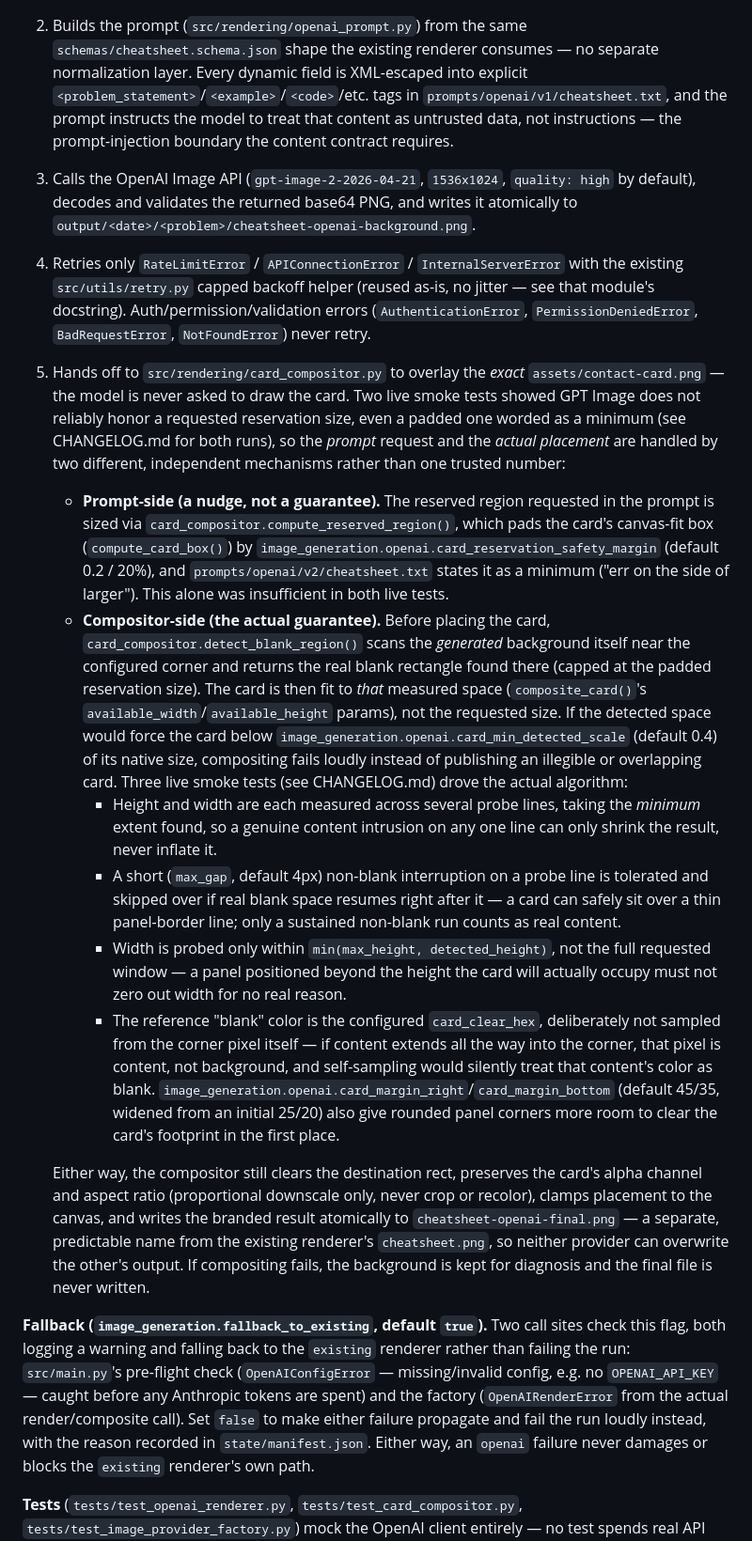
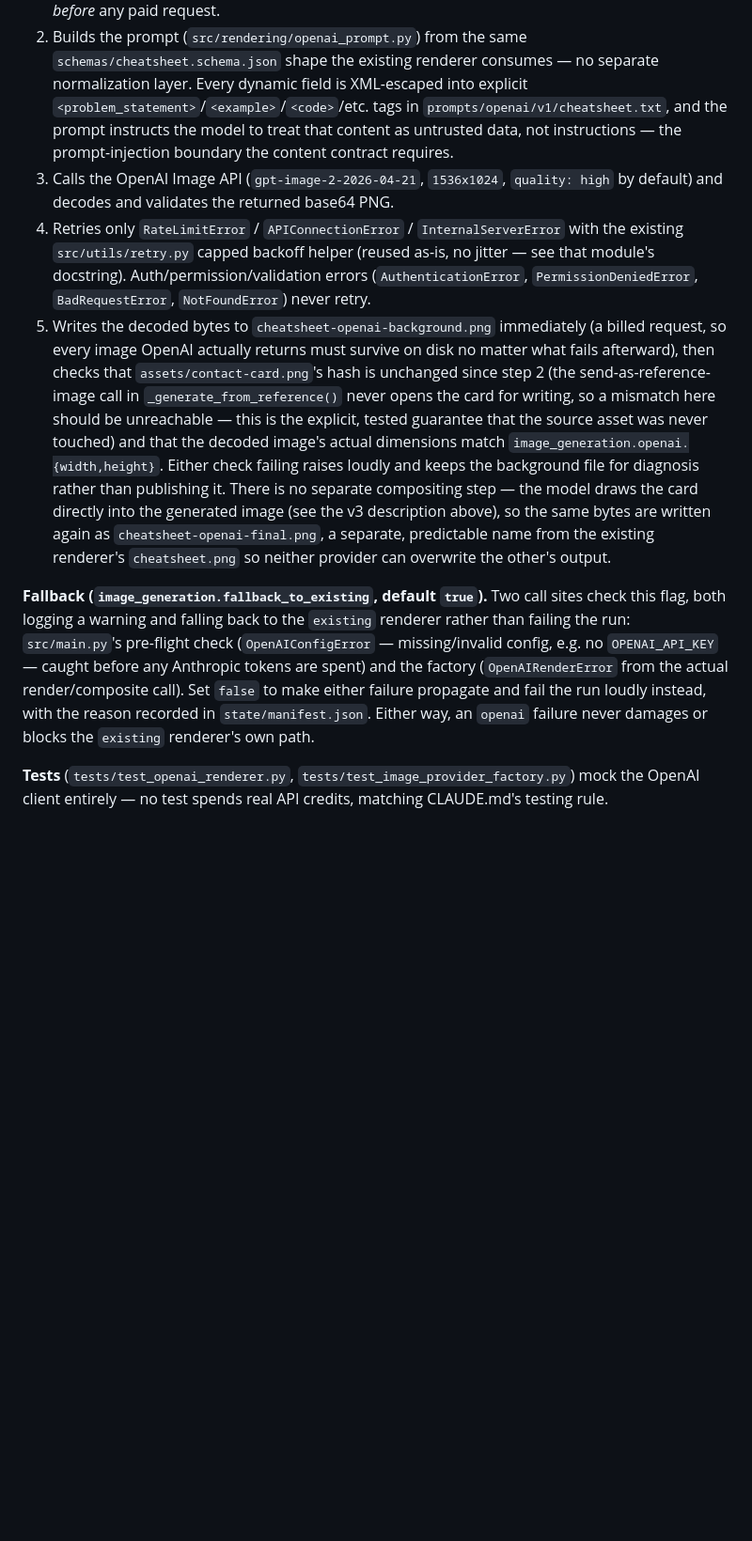
Before and after one commit to amfooladgar/leetcode-daily-cheatsheet, a Markdown page: ARCHITECTURE.md, the part around the change. Shown at 94% size. Drawn GitHub-style; blank space fills up the shorter version.

Commit message:
docs: fix stale card-compositor description in ARCHITECTURE.md
The "Optional OpenAI image renderer" section still described the v1/v2
pixel-scanning compositor (card_compositor.py, deleted) instead of v3's
actual flow, where the model draws the card directly and no compositing
step exists. Also drops the dangling reference to the deleted
tests/test_card_compositor.py.

Co-Authored-By: Claude Sonnet 5 <noreply@anthropic.com>

```diff
--- a/ARCHITECTURE.md
+++ b/ARCHITECTURE.md
@@ -479,71 +479,30 @@ tokens are spent, not just before the OpenAI request itself.
    to treat that content as untrusted data, not instructions — the
    prompt-injection boundary the content contract requires.
 3. Calls the OpenAI Image API (`gpt-image-2-2026-04-21`, `1536x1024`,
-   `quality: high` by default), decodes and validates the returned
-   base64 PNG, and writes it atomically to
-   `output/<date>/<problem>/cheatsheet-openai-background.png`.
+   `quality: high` by default) and decodes and validates the returned
+   base64 PNG.
 4. Retries only `RateLimitError` / `APIConnectionError` /
    `InternalServerError` with the existing `src/utils/retry.py` capped
    backoff helper (reused as-is, no jitter — see that module's docstring).
    Auth/permission/validation errors (`AuthenticationError`,
    `PermissionDeniedError`, `BadRequestError`, `NotFoundError`) never
    retry.
-5. Hands off to `src/rendering/card_compositor.py` to overlay the *exact*
-   `assets/contact-card.png` — the model is never asked to draw the card.
-   Two live smoke tests showed GPT Image does not reliably honor a
-   requested reservation size, even a padded one worded as a minimum (see
-   CHANGELOG.md for both runs), so the *prompt* request and the *actual
-   placement* are handled by two different, independent mechanisms rather
-   than one trusted number:
-   - **Prompt-side (a nudge, not a guarantee).** The reserved region
-     requested in the prompt is sized via
-     `card_compositor.compute_reserved_region()`, which pads the card's
-     canvas-fit box (`compute_card_box()`) by
-     `image_generation.openai.card_reservation_safety_margin` (default
-     0.2 / 20%), and `prompts/openai/v2/cheatsheet.txt` states it as a
-     minimum ("err on the side of larger"). This alone was insufficient in
-     both live tests.
-   - **Compositor-side (the actual guarantee).** Before placing the card,
-     `card_compositor.detect_blank_region()` scans the *generated*
-     background itself near the configured corner and returns the real
-     blank rectangle found there (capped at the padded reservation size).
-     The card is then fit to *that* measured space (`composite_card()`'s
-     `available_width`/`available_height` params), not the requested size.
-     If the detected space would force the card below
-     `image_generation.openai.card_min_detected_scale` (default 0.4) of
-     its native size, compositing fails loudly instead of publishing an
-     illegible or overlapping card. Three live smoke tests (see
-     CHANGELOG.md) drove the actual algorithm:
-     - Height and width are each measured across several probe
-       lines, taking the *minimum* extent found, so a genuine content
-       intrusion on any one line can only shrink the result, never inflate
-       it.
-     - A short (`max_gap`, default 4px) non-blank interruption on a probe
-       line is tolerated and skipped over if real blank space resumes
-       right after it — a card can safely sit over a thin panel-border
-       line; only a sustained non-blank run counts as real content.
-     - Width is probed only within `min(max_height, detected_height)`, not
-       the full requested window — a panel positioned beyond the height
-       the card will actually occupy must not zero out width for no real
-       reason.
-     - The reference "blank" color is the configured `card_clear_hex`,
-       deliberately not sampled from the corner pixel itself — if content
-       extends all the way into the corner, that pixel is content, not
-       background, and self-sampling would silently treat that content's
-       color as blank.
-     `image_generation.openai.card_margin_right`/`card_margin_bottom`
-     (default 45/35, widened from an initial 25/20) also give rounded
-     panel corners more room to clear the card's footprint in the first
-     place.
-
-   Either way, the compositor still clears the destination rect, preserves
-   the card's alpha channel and aspect ratio (proportional downscale only,
-   never crop or recolor), clamps placement to the canvas, and writes the
-   branded result atomically to `cheatsheet-openai-final.png` — a
-   separate, predictable name from the existing renderer's
-   `cheatsheet.png`, so neither provider can overwrite the other's output.
-   If compositing fails, the background is kept for diagnosis and the
-   final file is never written.
+5. Writes the decoded bytes to `cheatsheet-openai-background.png`
+   immediately (a billed request, so every image OpenAI actually returns
+   must survive on disk no matter what fails afterward), then checks that
+   `assets/contact-card.png`'s hash is unchanged since step 2 (the
+   send-as-reference-image call in `_generate_from_reference()` never
+   opens the card for writing, so a mismatch here should be unreachable —
+   this is the explicit, tested guarantee that the source asset was never
+   touched) and that the decoded image's actual dimensions match
+   `image_generation.openai.{width,height}`. Either check failing raises
+   loudly and keeps the background file for diagnosis rather than
+   publishing it. There is no separate compositing step — the model draws
+   the card directly into the generated image (see the v3 description
+   above), so the same bytes are written again as
+   `cheatsheet-openai-final.png`, a separate, predictable name from the
+   existing renderer's `cheatsheet.png` so neither provider can overwrite
+   the other's output.
 
 **Fallback (`image_generation.fallback_to_existing`, default `true`).**
 Two call sites check this flag, both logging a warning and falling back to
@@ -555,7 +514,7 @@ factory (`OpenAIRenderError` from the actual render/composite call). Set
 with the reason recorded in `state/manifest.json`. Either way, an `openai`
 failure never damages or blocks the `existing` renderer's own path.
 
-**Tests** (`tests/test_openai_renderer.py`, `tests/test_card_compositor.py`,
+**Tests** (`tests/test_openai_renderer.py`,
 `tests/test_image_provider_factory.py`) mock the OpenAI client entirely —
 no test spends real API credits, matching CLAUDE.md's testing rule.
 
```
